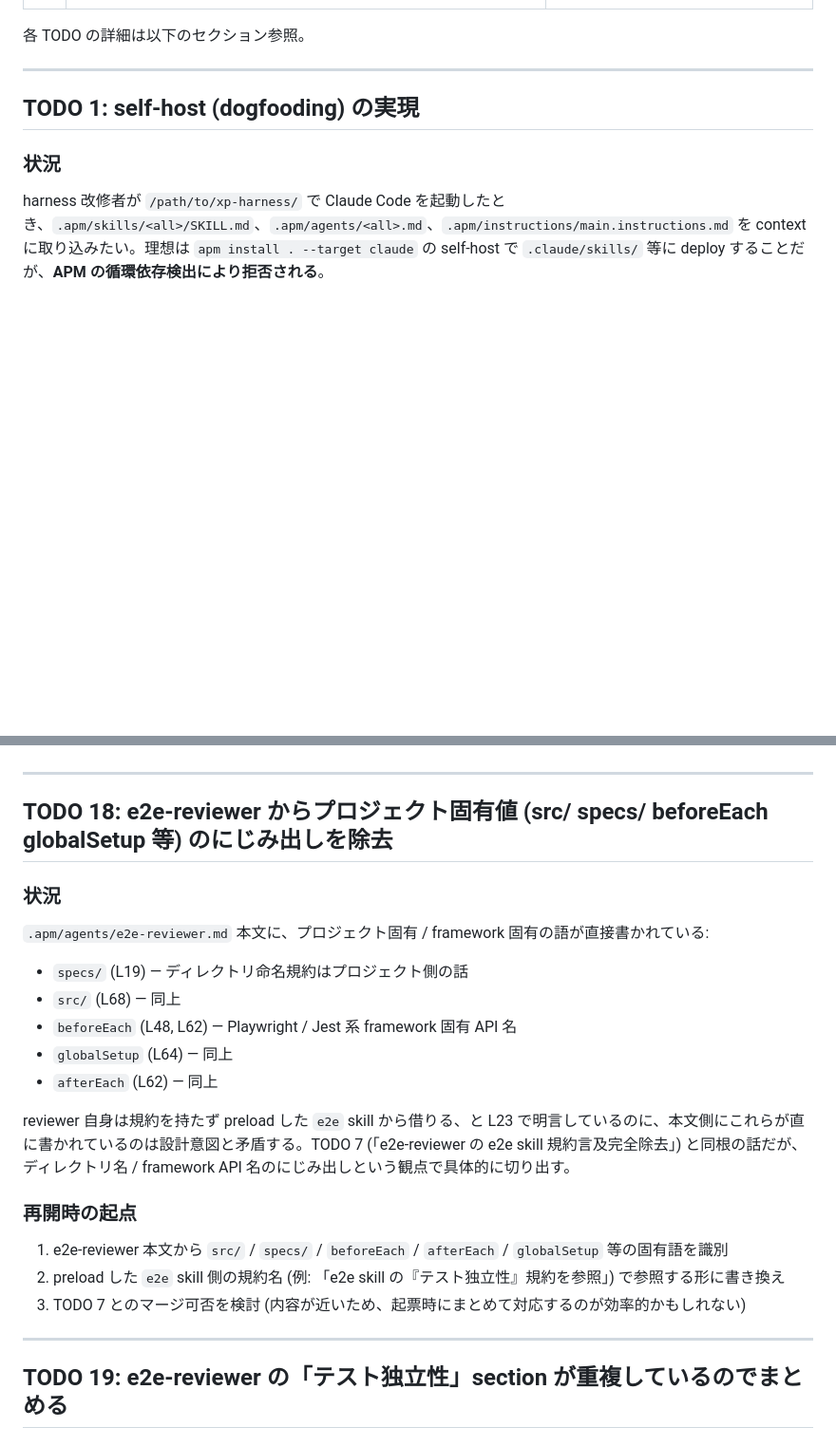
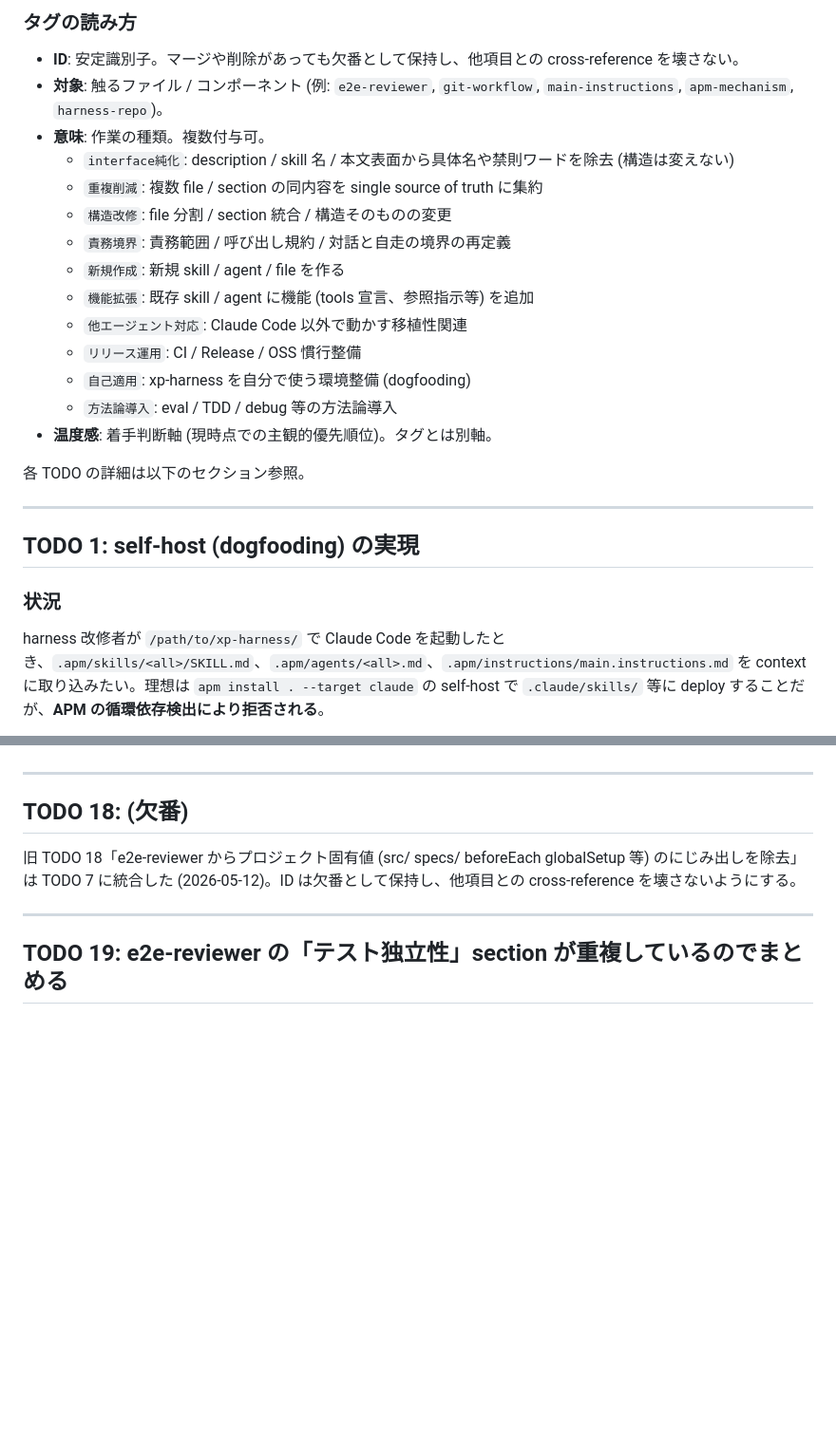
Before and after one commit to sei-newbear/xp-harness, a Markdown page: ROADMAP.md, 2 parts joined by grey strips. Shown at 95% size. GitHub-like rendering; blank space fills up the shorter version.

```diff
--- a/ROADMAP.md
+++ b/ROADMAP.md
@@ -54,3 +55,19 @@ xp-harness を進化させるための保留 TODO リスト。各項目は harne
+### タグの読み方
+
+- **ID**: 安定識別子。マージや削除があっても欠番として保持し、他項目との cross-reference を壊さない。
+- **対象**: 触るファイル / コンポーネント (例: `e2e-reviewer`, `git-workflow`, `main-instructions`, `apm-mechanism`, `harness-repo`)。
+- **意味**: 作業の種類。複数付与可。
+  - `interface純化`: description / skill 名 / 本文表面から具体名や禁則ワードを除去 (構造は変えない)
+  - `重複削減`: 複数 file / section の同内容を single source of truth に集約
+  - `構造改修`: file 分割 / section 統合 / 構造そのものの変更
+  - `責務境界`: 責務範囲 / 呼び出し規約 / 対話と自走の境界の再定義
+  - `新規作成`: 新規 skill / agent / file を作る
+  - `機能拡張`: 既存 skill / agent に機能 (tools 宣言、参照指示等) を追加
+  - `他エージェント対応`: Claude Code 以外で動かす移植性関連
+  - `リリース運用`: CI / Release / OSS 慣行整備
+  - `自己適用`: xp-harness を自分で使う環境整備 (dogfooding)
+  - `方法論導入`: eval / TDD / debug 等の方法論導入
+- **温度感**: 着手判断軸 (現時点での主観的優先順位)。タグとは別軸。
 
 各 TODO の詳細は以下のセクション参照。
 
@@ -368,25 +394,9 @@ main session (呼び出し側) は description ベースで agent 起動可否
 
 ---
 
-## TODO 18: e2e-reviewer からプロジェクト固有値 (src/ specs/ beforeEach globalSetup 等) のにじみ出しを除去
+## TODO 18: (欠番)
 
-### 状況
-
-`.apm/agents/e2e-reviewer.md` 本文に、プロジェクト固有 / framework 固有の語が直接書かれている:
-
-- `specs/` (L19) — ディレクトリ命名規約はプロジェクト側の話
-- `src/` (L68) — 同上
-- `beforeEach` (L48, L62) — Playwright / Jest 系 framework 固有 API 名
-- `globalSetup` (L64) — 同上
-- `afterEach` (L62) — 同上
-
-reviewer 自身は規約を持たず preload した `e2e` skill から借りる、と L23 で明言しているのに、本文側にこれらが直に書かれているのは設計意図と矛盾する。TODO 7 (「e2e-reviewer の e2e skill 規約言及完全除去」) と同根の話だが、ディレクトリ名 / framework API 名のにじみ出しという観点で具体的に切り出す。
-
-### 再開時の起点
-
-1. e2e-reviewer 本文から `src/` / `specs/` / `beforeEach` / `afterEach` / `globalSetup` 等の固有語を識別
-2. preload した `e2e` skill 側の規約名 (例: 「e2e skill の『テスト独立性』規約を参照」) で参照する形に書き換え
-3. TODO 7 とのマージ可否を検討 (内容が近いため、起票時にまとめて対応するのが効率的かもしれない)
+旧 TODO 18「e2e-reviewer からプロジェクト固有値 (src/ specs/ beforeEach globalSetup 等) のにじみ出しを除去」は TODO 7 に統合した (2026-05-12)。ID は欠番として保持し、他項目との cross-reference を壊さないようにする。
 
 ---
 
```
Also changed, not shown: other parts of ROADMAP.md (+57 -47 lines).
